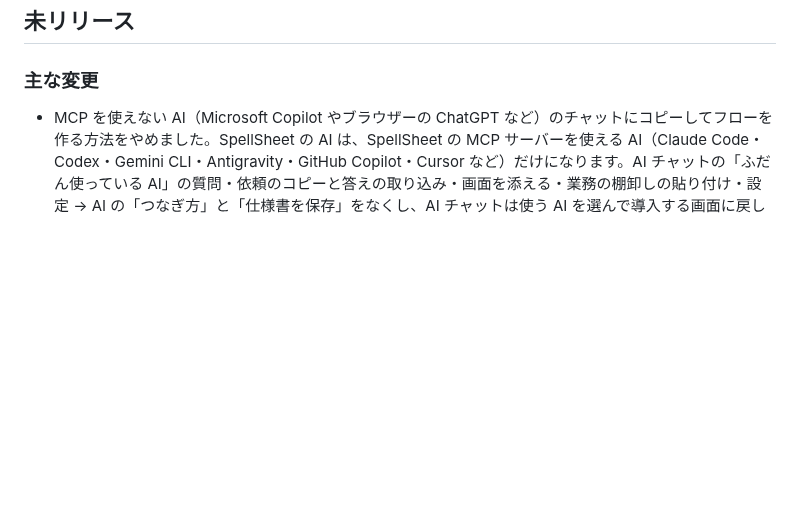
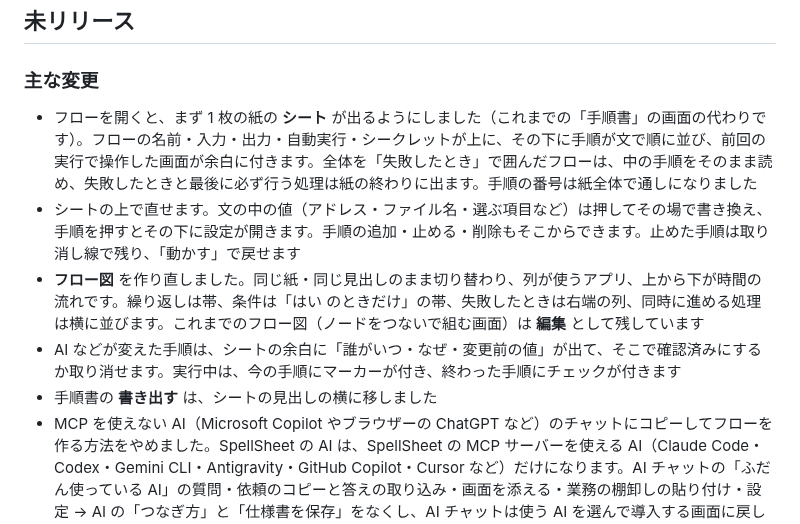
Before and after one commit to d-shiina/shikigami, a Markdown page: CHANGELOG.md, the part around the change. Rendered like a GitHub page; blank space fills up the shorter version.

Commit message:
CHANGELOG: the sheet, changing a step where it is read, the new chart
Co-Authored-By: Claude Fable 5.2 <noreply@anthropic.com>

```diff
--- a/CHANGELOG.md
+++ b/CHANGELOG.md
@@ -8,6 +8,11 @@
 
 ### 主な変更
 
+- フローを開くと、まず 1 枚の紙の **シート** が出るようにしました（これまでの「手順書」の画面の代わりです）。フローの名前・入力・出力・自動実行・シークレットが上に、その下に手順が文で順に並び、前回の実行で操作した画面が余白に付きます。全体を「失敗したとき」で囲んだフローは、中の手順をそのまま読め、失敗したときと最後に必ず行う処理は紙の終わりに出ます。手順の番号は紙全体で通しになりました
+- シートの上で直せます。文の中の値（アドレス・ファイル名・選ぶ項目など）は押してその場で書き換え、手順を押すとその下に設定が開きます。手順の追加・止める・削除もそこからできます。止めた手順は取り消し線で残り、「動かす」で戻せます
+- **フロー図** を作り直しました。同じ紙・同じ見出しのまま切り替わり、列が使うアプリ、上から下が時間の流れです。繰り返しは帯、条件は「はい のときだけ」の帯、失敗したときは右端の列、同時に進める処理は横に並びます。これまでのフロー図（ノードをつないで組む画面）は **編集** として残しています
+- AI などが変えた手順は、シートの余白に「誰がいつ・なぜ・変更前の値」が出て、そこで確認済みにするか取り消せます。実行中は、今の手順にマーカーが付き、終わった手順にチェックが付きます
+- 手順書の **書き出す** は、シートの見出しの横に移しました
 - MCP を使えない AI（Microsoft Copilot やブラウザーの ChatGPT など）のチャットにコピーしてフローを作る方法をやめました。SpellSheet の AI は、SpellSheet の MCP サーバーを使える AI（Claude Code・Codex・Gemini CLI・Antigravity・GitHub Copilot・Cursor など）だけになります。AI チャットの「ふだん使っている AI」の質問・依頼のコピーと答えの取り込み・画面を添える・業務の棚卸しの貼り付け・設定 → AI の「つなぎ方」と「仕様書を保存」をなくし、AI チャットは使う AI を選んで導入する画面に戻しました。以前の版で AI のチャットにコピーした会話は一覧に出なくなります。以前に取り込んだ変更の履歴（「AI（貼り付け）」）はそのまま読めます
 - 一時停止の帯の「修正を依頼」と記録の「AI に整理を依頼」は、AI がまだ使えないとき、依頼文をコピーする代わりに AI チャットを開いて準備の案内を出すようにしました
 - 「要対応の箇所」の「AI に返す文面をコピー」を **（AI の名前）に直してもらう** に変え、設定の誤りを AI チャットの AI にそのまま頼めるようにしました
```
